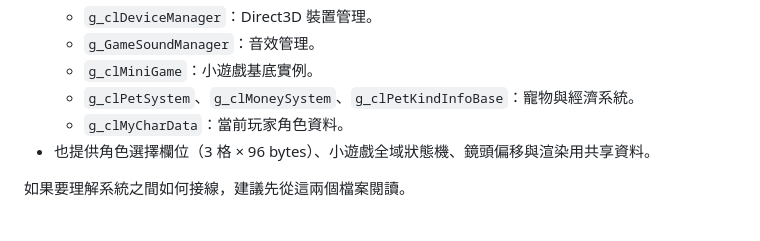
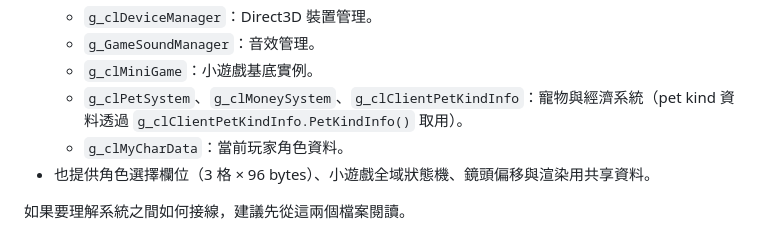
Before and after one commit to RyanLin0122/MOF, a Markdown page: README.md, the part around the change. Drawn GitHub-style.

Commit message:
Update README.md
Signed-off-by: RyanLin0122 <ryan.lin.hex@gmail.com>

```diff
--- a/README.md
+++ b/README.md
@@ -55,7 +55,7 @@ MOF 是一個以 Windows 平台為目標的 MMORPG 用戶端程式碼庫，所
   - `g_clDeviceManager`：Direct3D 裝置管理。
   - `g_GameSoundManager`：音效管理。
   - `g_clMiniGame`：小遊戲基底實例。
-  - `g_clPetSystem`、`g_clMoneySystem`、`g_clPetKindInfoBase`：寵物與經濟系統。
+  - `g_clPetSystem`、`g_clMoneySystem`、`g_clClientPetKindInfo`：寵物與經濟系統（pet kind 資料透過 `g_clClientPetKindInfo.PetKindInfo()` 取用）。
   - `g_clMyCharData`：當前玩家角色資料。
 - 也提供角色選擇欄位（3 格 × 96 bytes）、小遊戲全域狀態機、鏡頭偏移與渲染用共享資料。
 
```
